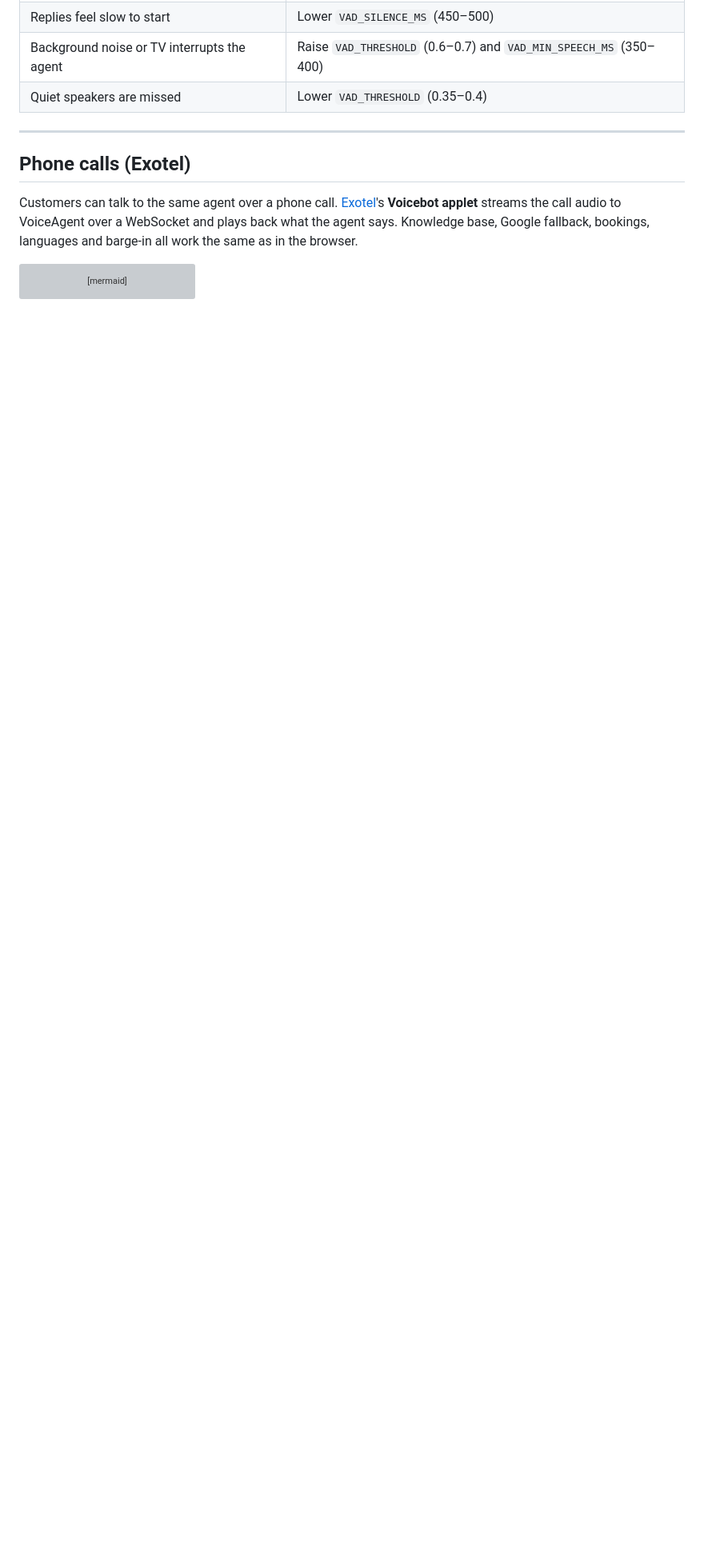
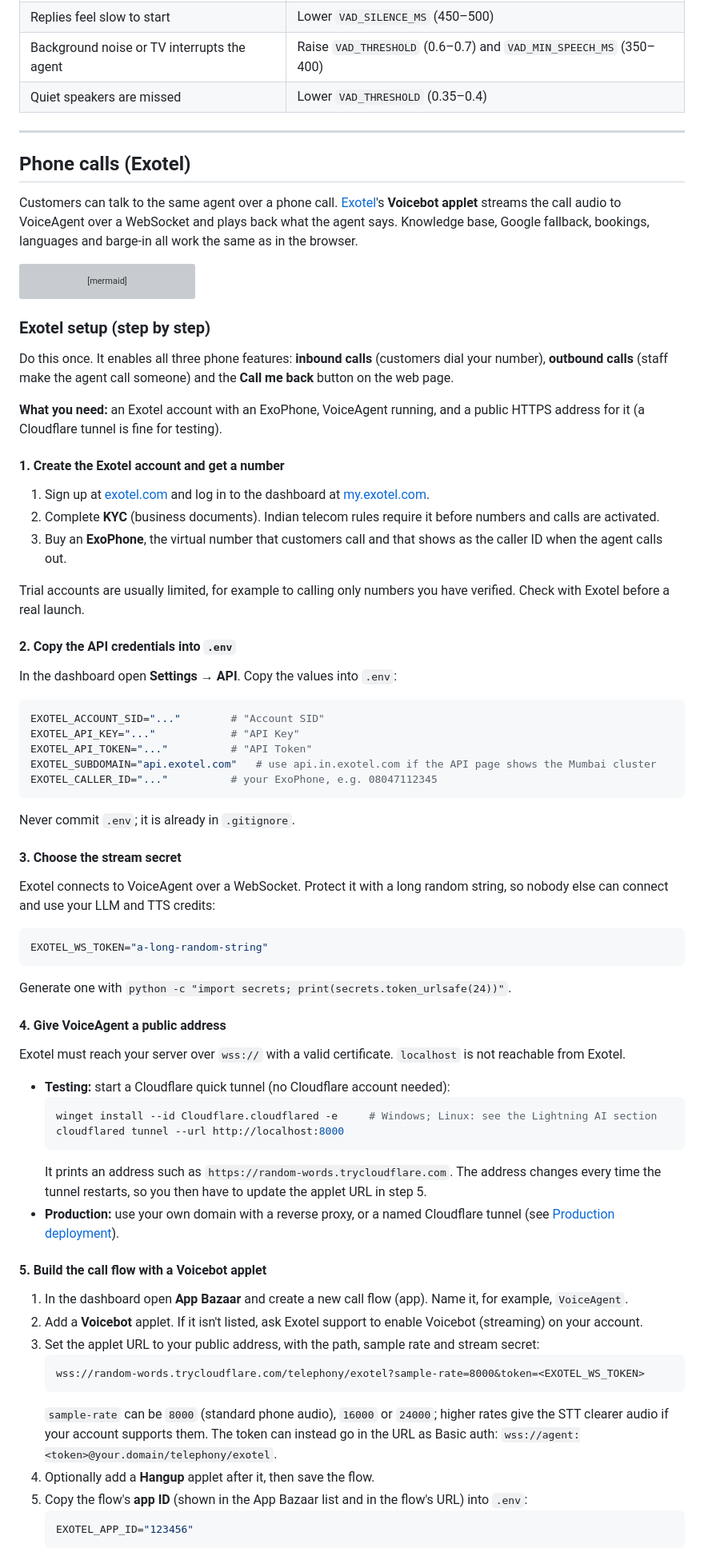
Before and after one commit to ritiksharma19/Ai-Voice-Test-Drive-Booking, a Markdown page: README.md, the part around one of its changes. Shown at 80% size. GitHub-like rendering; blank space fills up the shorter version; grey boxes are pictures that could not be loaded.

````diff
--- a/README.md
+++ b/README.md
@@ -941,3 +944,68 @@ sequenceDiagram
     E->>V: stop
 ```
 
+### Exotel setup (step by step)
+
+Do this once. It enables all three phone features: **inbound calls** (customers dial your number), **outbound calls** (staff make the agent call someone) and the **Call me back** button on the web page.
+
+**What you need:** an Exotel account with an ExoPhone, VoiceAgent running, and a public HTTPS address for it (a Cloudflare tunnel is fine for testing).
+
+#### 1. Create the Exotel account and get a number
+
+1. Sign up at [exotel.com](https://exotel.com) and log in to the dashboard at [my.exotel.com](https://my.exotel.com).
+2. Complete **KYC** (business documents). Indian telecom rules require it before numbers and calls are activated.
+3. Buy an **ExoPhone**, the virtual number that customers call and that shows as the caller ID when the agent calls out.
+
+Trial accounts are usually limited, for example to calling only numbers you have verified. Check with Exotel before a real launch.
+
+#### 2. Copy the API credentials into `.env`
+
+In the dashboard open **Settings → API**. Copy the values into `.env`:
+
+```ini
+EXOTEL_ACCOUNT_SID="..."        # "Account SID"
+EXOTEL_API_KEY="..."            # "API Key"
+EXOTEL_API_TOKEN="..."          # "API Token"
+EXOTEL_SUBDOMAIN="api.exotel.com"   # use api.in.exotel.com if the API page shows the Mumbai cluster
+EXOTEL_CALLER_ID="..."          # your ExoPhone, e.g. 08047112345
+```
+
+Never commit `.env`; it is already in `.gitignore`.
+
+#### 3. Choose the stream secret
+
+Exotel connects to VoiceAgent over a WebSocket. Protect it with a long random string, so nobody else can connect and use your LLM and TTS credits:
+
+```ini
+EXOTEL_WS_TOKEN="a-long-random-string"
+```
+
+Generate one with `python -c "import secrets; print(secrets.token_urlsafe(24))"`.
+
+#### 4. Give VoiceAgent a public address
+
+Exotel must reach your server over `wss://` with a valid certificate. `localhost` is not reachable from Exotel.
+
+- **Testing:** start a Cloudflare quick tunnel (no Cloudflare account needed):
+  ```powershell
+  winget install --id Cloudflare.cloudflared -e     # Windows; Linux: see the Lightning AI section
+  cloudflared tunnel --url http://localhost:8000
+  ```
+  It prints an address such as `https://random-words.trycloudflare.com`. The address changes every time the tunnel restarts, so you then have to update the applet URL in step 5.
+- **Production:** use your own domain with a reverse proxy, or a named Cloudflare tunnel (see [Production deployment](#production-deployment)).
+
+#### 5. Build the call flow with a Voicebot applet
+
+1. In the dashboard open **App Bazaar** and create a new call flow (app). Name it, for example, `VoiceAgent`.
+2. Add a **Voicebot** applet. If it isn't listed, ask Exotel support to enable Voicebot (streaming) on your account.
+3. Set the applet URL to your public address, with the path, sample rate and stream secret:
+   ```
+   wss://random-words.trycloudflare.com/telephony/exotel?sample-rate=8000&token=<EXOTEL_WS_TOKEN>
+   ```
+   `sample-rate` can be `8000` (standard phone audio), `16000` or `24000`; higher rates give the STT clearer audio if your account supports them. The token can instead go in the URL as Basic auth: `wss://agent:<token>@your.domain/telephony/exotel`.
+4. Optionally add a **Hangup** applet after it, then save the flow.
+5. Copy the flow's **app ID** (shown in the App Bazaar list and in the flow's URL) into `.env`:
+   ```ini
+   EXOTEL_APP_ID="123456"
+   ```
+
````
Also changed, not shown: other parts of README.md (+42 -41 lines).
